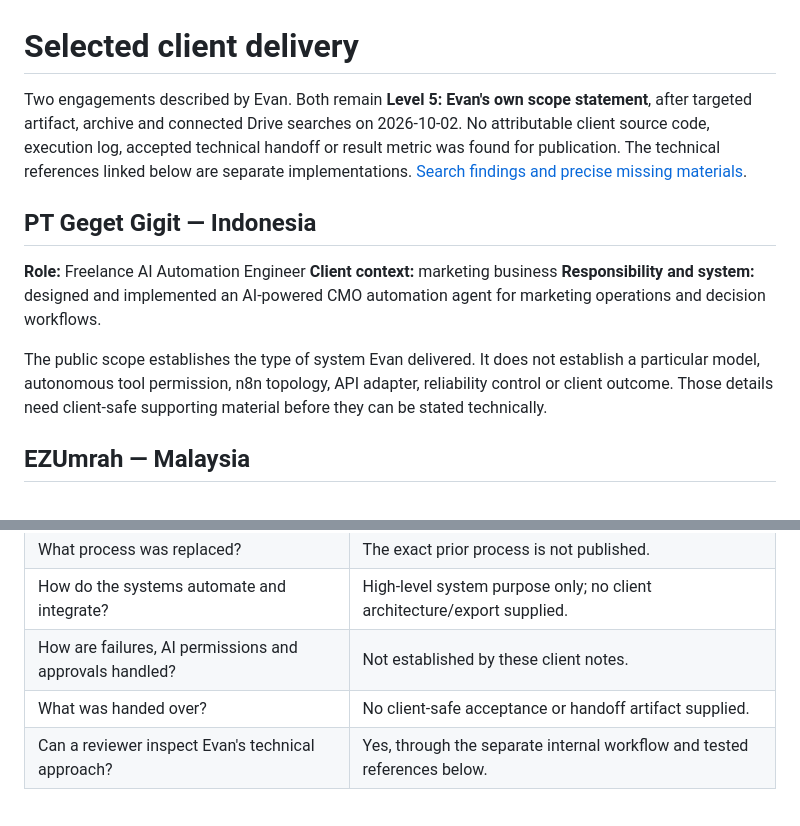
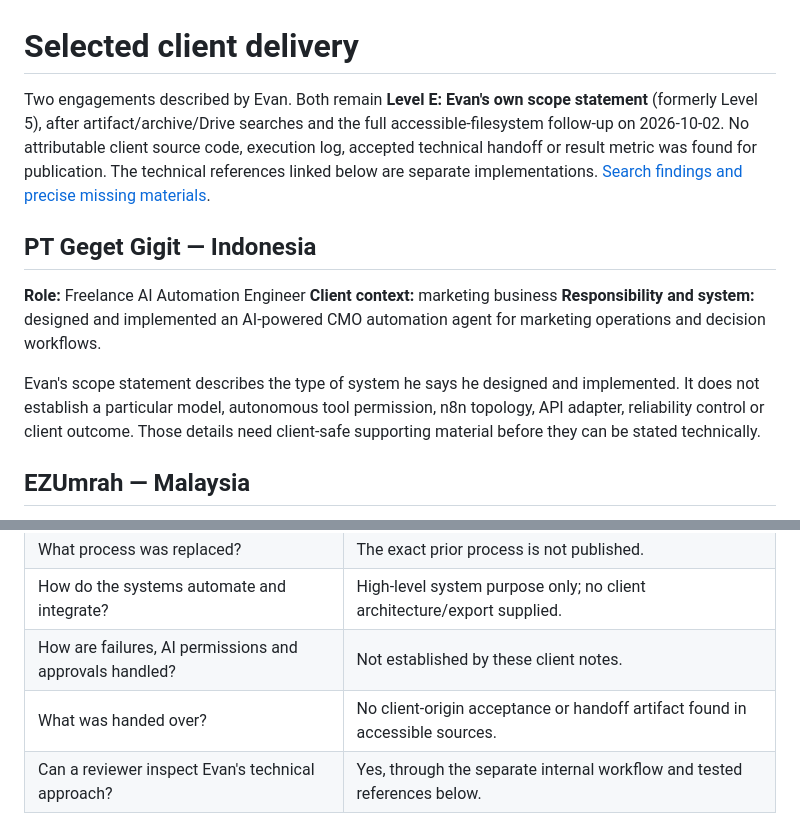
Before and after one commit to naraya07pedro-spec/naraya07pedro-spec, a Markdown page: CLIENT-WORK.md, 2 parts joined by grey strips. GitHub-like rendering.

```diff
--- a/CLIENT-WORK.md
+++ b/CLIENT-WORK.md
@@ -1,6 +1,6 @@
 # Selected client delivery
 
-Two engagements described by Evan. Both remain **Level 5: Evan's own scope statement**, after targeted artifact, archive and connected Drive searches on 2026-10-02. No attributable client source code, execution log, accepted technical handoff or result metric was found for publication. The technical references linked below are separate implementations. [Search findings and precise missing materials](https://github.com/naraya07pedro-spec/varevant.com/blob/main/n8n/runtime-evidence/SEARCH-AND-GAPS.md).
+Two engagements described by Evan. Both remain **Level E: Evan's own scope statement** (formerly Level 5), after artifact/archive/Drive searches and the full accessible-filesystem follow-up on 2026-10-02. No attributable client source code, execution log, accepted technical handoff or result metric was found for publication. The technical references linked below are separate implementations. [Search findings and precise missing materials](https://github.com/naraya07pedro-spec/varevant.com/blob/main/n8n/runtime-evidence/SEARCH-AND-GAPS.md).
 
 ## PT Geget Gigit — Indonesia
 
@@ -8,7 +8,7 @@ Two engagements described by Evan. Both remain **Level 5: Evan's own scope state
 **Client context:** marketing business
 **Responsibility and system:** designed and implemented an AI-powered CMO automation agent for marketing operations and decision workflows.
 
-The public scope establishes the type of system Evan delivered. It does not establish a particular model, autonomous tool permission, n8n topology, API adapter, reliability control or client outcome. Those details need client-safe supporting material before they can be stated technically.
+Evan's scope statement describes the type of system he says he designed and implemented. It does not establish a particular model, autonomous tool permission, n8n topology, API adapter, reliability control or client outcome. Those details need client-safe supporting material before they can be stated technically.
 
 ## EZUmrah — Malaysia
 
@@ -26,7 +26,7 @@ Specific connected applications, data contracts, retry behavior, approval contro
 | What process was replaced? | The exact prior process is not published. |
 | How do the systems automate and integrate? | High-level system purpose only; no client architecture/export supplied. |
 | How are failures, AI permissions and approvals handled? | Not established by these client notes. |
-| What was handed over? | No client-safe acceptance or handoff artifact supplied. |
+| What was handed over? | No client-origin acceptance or handoff artifact found in accessible sources. |
 | Can a reviewer inspect Evan's technical approach? | Yes, through the separate internal workflow and tested references below. |
 
 Credentials, customer data, private process maps, confidential API details and commercial terms are not included. A future client-safe note should add only facts supported by permission-safe artifacts, not borrow controls or outcomes from a reference implementation.
```
Also changed, not shown: PORTFOLIO-REVIEW.md (+6 -6 lines), README.md (+2 -2 lines).
